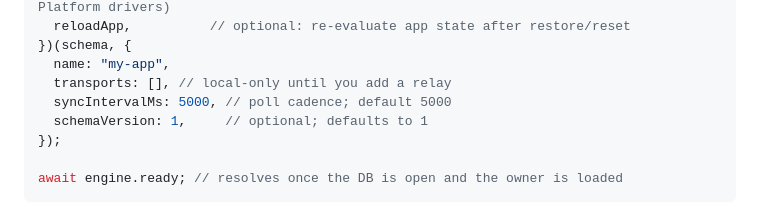
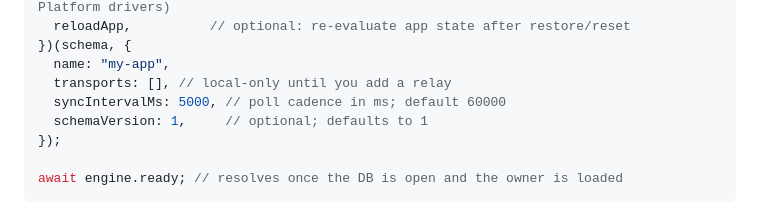
Before and after one commit to simply-hq/simplysync, a Markdown page: docs/local-first/guide.md, the part around the change. GitHub-like rendering.

```diff
--- a/docs/local-first/guide.md
+++ b/docs/local-first/guide.md
@@ -131,7 +131,7 @@ const engine = createSync({
 })(schema, {
   name: "my-app",
   transports: [], // local-only until you add a relay
-  syncIntervalMs: 5000, // poll cadence; default 5000
+  syncIntervalMs: 5000, // poll cadence in ms; default 60000
   schemaVersion: 1,     // optional; defaults to 1
 });
 
```
Also changed, not shown: docs/local-first/sync.md (+13 -2 lines).
